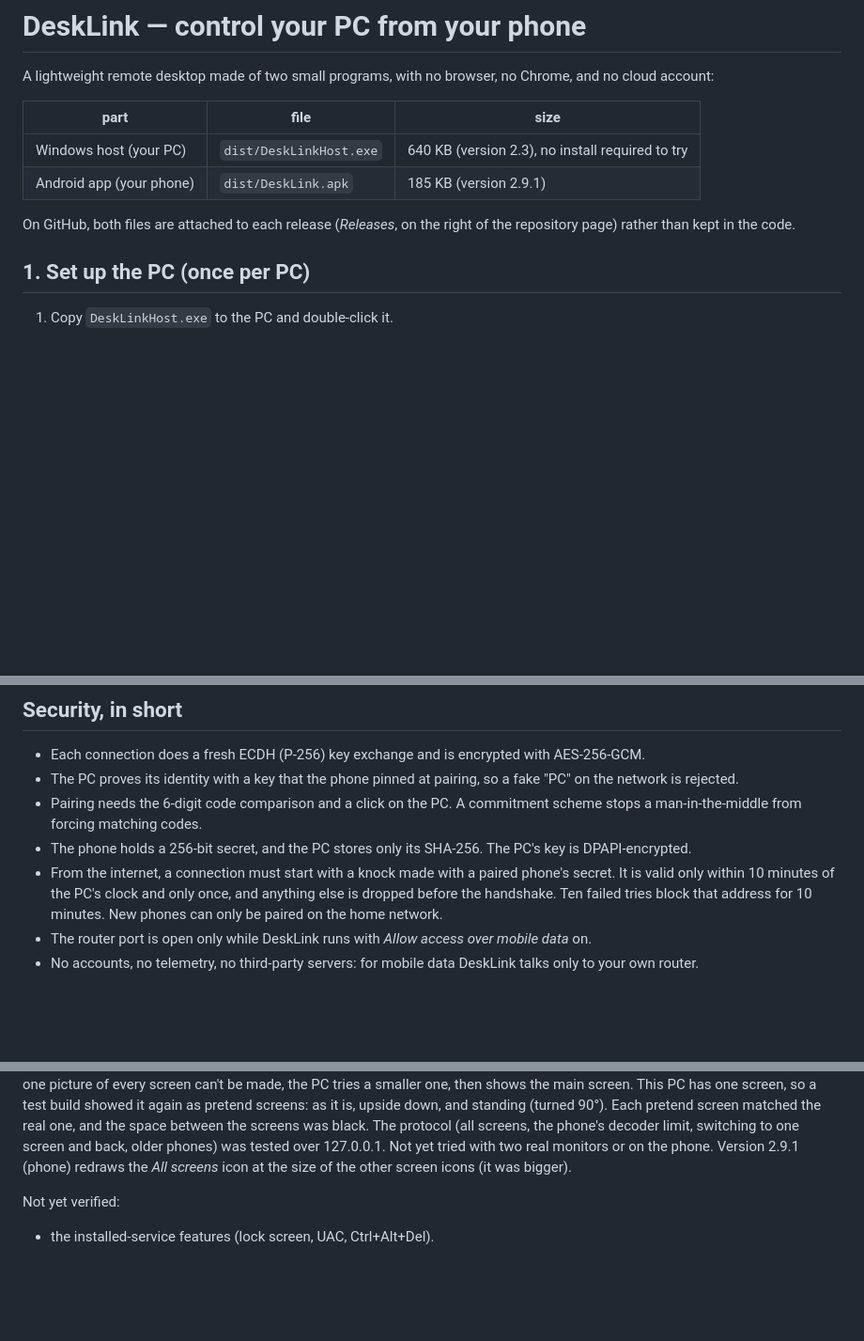
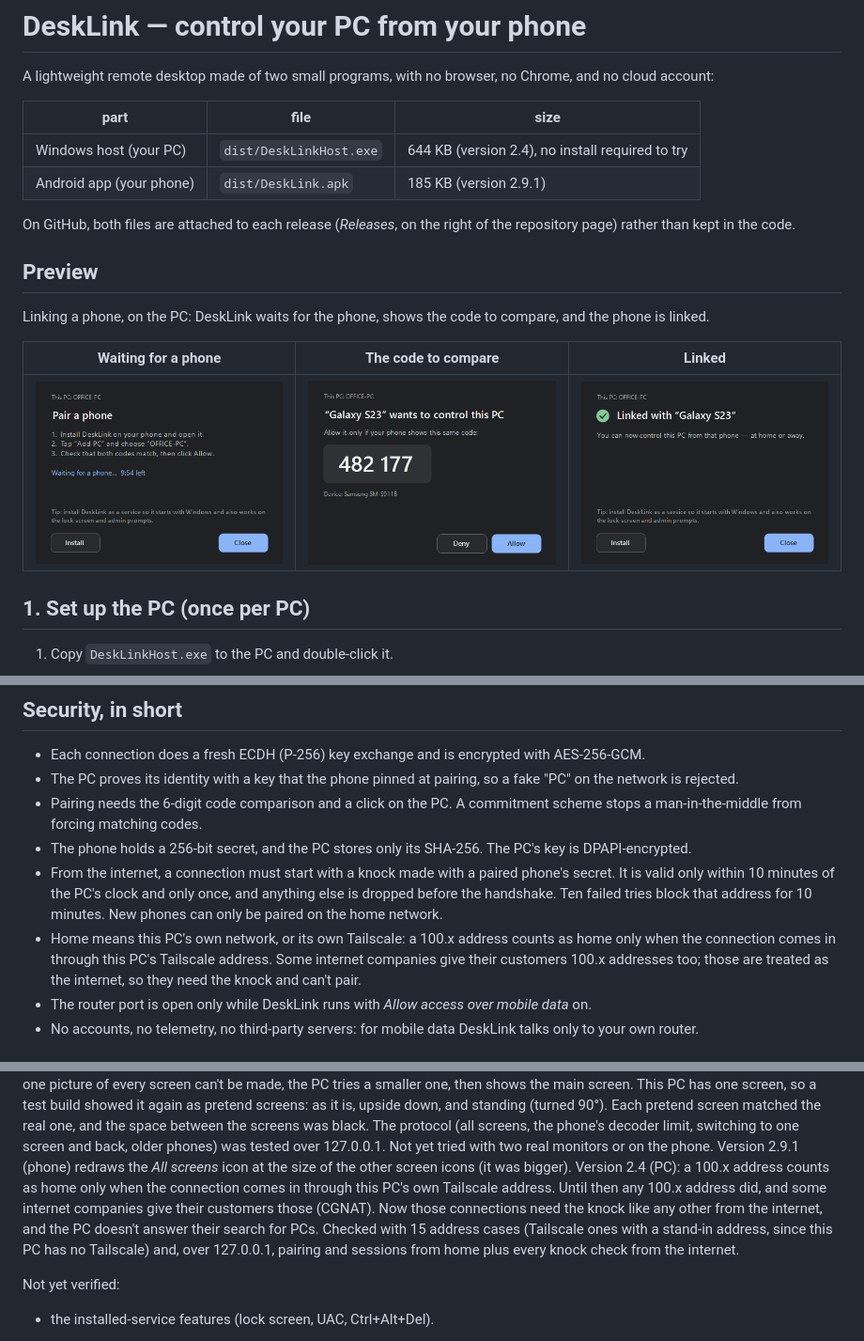
Before and after one commit to shinnahu/DeskLink, a Markdown page: README.md, 3 parts joined by grey strips. Shown at 94% size. Rendered like a GitHub page; pictures changed too: docs/pc-pair-done.png (added), docs/pc-pair-request.png (added), docs/pc-pair-waiting.png (added); blank space fills up the shorter version.

```diff
--- a/README.md
+++ b/README.md
@@ -4,11 +4,19 @@ A lightweight remote desktop made of two small programs, with no browser, no Chr
 
 | part | file | size |
 |---|---|---|
-| Windows host (your PC) | `dist/DeskLinkHost.exe` | 640 KB (version 2.3), no install required to try |
+| Windows host (your PC) | `dist/DeskLinkHost.exe` | 644 KB (version 2.4), no install required to try |
 | Android app (your phone) | `dist/DeskLink.apk` | 185 KB (version 2.9.1) |
 
 On GitHub, both files are attached to each release (*Releases*, on the right of the repository page) rather than kept
 in the code.
+
+## Preview
+
+Linking a phone, on the PC: DeskLink waits for the phone, shows the code to compare, and the phone is linked.
+
+| Waiting for a phone | The code to compare | Linked |
+|---|---|---|
+| <img src="docs/pc-pair-waiting.png" alt="DeskLink on the PC waiting for a phone to pair" width="280"> | <img src="docs/pc-pair-request.png" alt="A phone asking to pair, with the 6-digit code to compare" width="280"> | <img src="docs/pc-pair-done.png" alt="The phone is linked" width="280"> |
 
 ## 1. Set up the PC (once per PC)
 
@@ -257,6 +265,9 @@ To unlink a phone, open the tray icon on the PC → **Linked phones** → click
 * From the internet, a connection must start with a knock made with a paired phone's secret. It is valid only within
   10 minutes of the PC's clock and only once, and anything else is dropped before the handshake. Ten failed tries
   block that address for 10 minutes. New phones can only be paired on the home network.
+* Home means this PC's own network, or its own Tailscale: a 100.x address counts as home only when the connection
+  comes in through this PC's Tailscale address. Some internet companies give their customers 100.x addresses too;
+  those are treated as the internet, so they need the knock and can't pair.
 * The router port is open only while DeskLink runs with *Allow access over mobile data* on.
 * No accounts, no telemetry, no third-party servers: for mobile data DeskLink talks only to your own router.
 
@@ -323,6 +334,11 @@ the real one, and the space between the screens was black. The protocol (all scr
 switching to one screen and back, older phones) was tested over 127.0.0.1. Not yet tried with two real monitors or on
 the phone.
 Version 2.9.1 (phone) redraws the *All screens* icon at the size of the other screen icons (it was bigger).
+Version 2.4 (PC): a 100.x address counts as home only when the connection comes in through this PC's own Tailscale
+address. Until then any 100.x address did, and some internet companies give their customers those (CGNAT). Now
+those connections need the knock like any other from the internet, and the PC doesn't answer their search for PCs.
+Checked with 15 address cases (Tailscale ones with a stand-in address, since this PC has no Tailscale) and, over
+127.0.0.1, pairing and sessions from home plus every knock check from the internet.
 
 Not yet verified:
 * the installed-service features (lock screen, UAC, Ctrl+Alt+Del).
```
Also changed, not shown: PROTOCOL.md (+5 -3 lines), host/README.md (+2 -1 lines), 6 other files.
